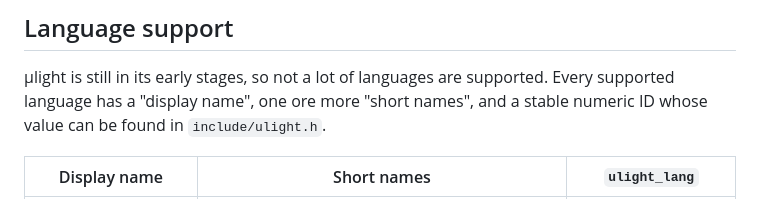
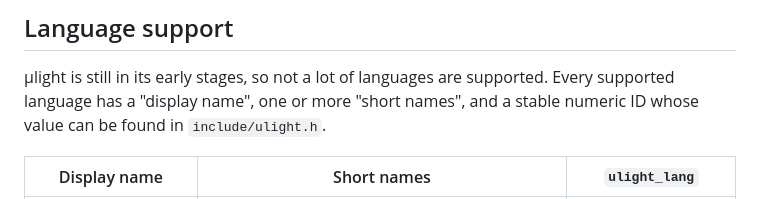
Before and after one commit to eisenwave/ulight, a Markdown page: README.md, the part around the change. Drawn GitHub-style.

Commit message:
Fix "ore more" typo in README

```diff
--- a/README.md
+++ b/README.md
@@ -103,7 +103,7 @@ Open `http://localhost:8000/` in your browser.
 
 µlight is still in its early stages, so not a lot of languages are supported.
 Every supported language has a "display name",
-one ore more "short names",
+one or more "short names",
 and a stable numeric ID whose value can be found in `include/ulight.h`.
 
 | Display name | Short names | `ulight_lang` |
```
